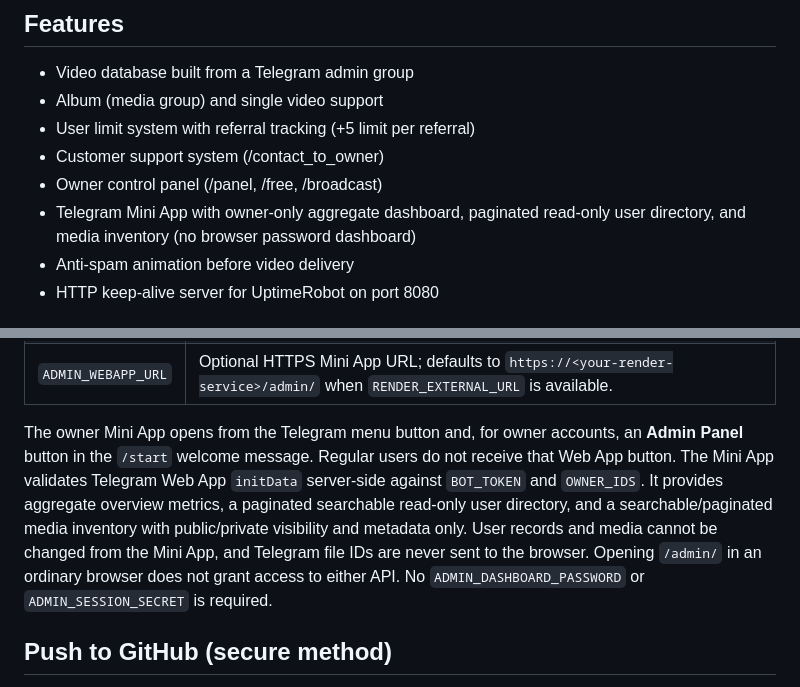
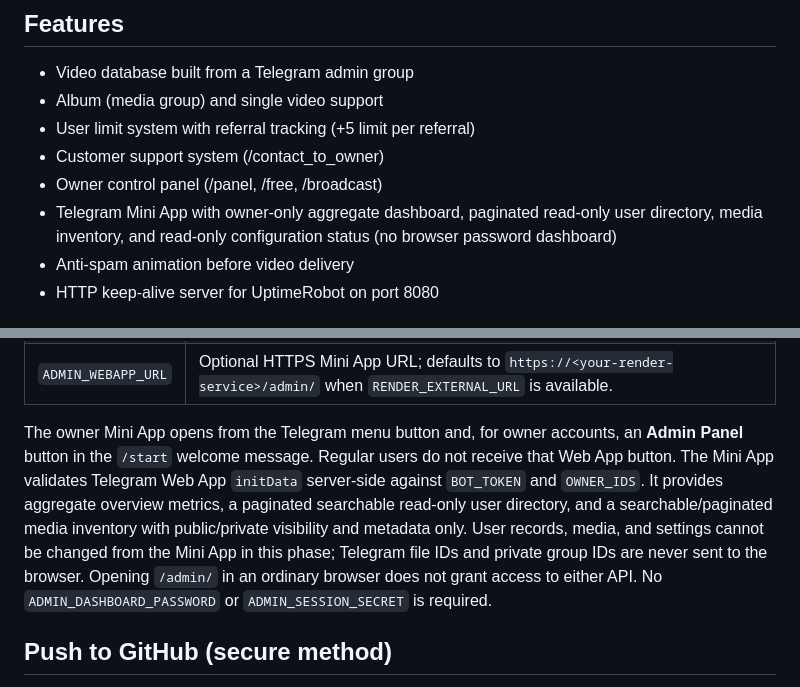
Before and after one commit to helloeveryone100200-cell/blue-bot, a Markdown page: README.md, 2 parts joined by grey strips. GitHub-like rendering.

Commit message:
Document read-only bot settings screen

```diff
--- a/README.md
+++ b/README.md
@@ -9,7 +9,7 @@ A Telegram bot with a Telegram-only owner Mini App, video database, referral sys
 - User limit system with referral tracking (+5 limit per referral)
 - Customer support system (/contact_to_owner)
 - Owner control panel (/panel, /free, /broadcast)
-- Telegram Mini App with owner-only aggregate dashboard, paginated read-only user directory, and media inventory (no browser password dashboard)
+- Telegram Mini App with owner-only aggregate dashboard, paginated read-only user directory, media inventory, and read-only configuration status (no browser password dashboard)
 - Anti-spam animation before video delivery
 - HTTP keep-alive server for UptimeRobot on port 8080
 
@@ -33,7 +33,7 @@ A Telegram bot with a Telegram-only owner Mini App, video database, referral sys
 
 
 
-The owner Mini App opens from the Telegram menu button and, for owner accounts, an **Admin Panel** button in the `/start` welcome message. Regular users do not receive that Web App button. The Mini App validates Telegram Web App `initData` server-side against `BOT_TOKEN` and `OWNER_IDS`. It provides aggregate overview metrics, a paginated searchable read-only user directory, and a searchable/paginated media inventory with public/private visibility and metadata only. User records and media cannot be changed from the Mini App, and Telegram file IDs are never sent to the browser. Opening `/admin/` in an ordinary browser does not grant access to either API. No `ADMIN_DASHBOARD_PASSWORD` or `ADMIN_SESSION_SECRET` is required.
+The owner Mini App opens from the Telegram menu button and, for owner accounts, an **Admin Panel** button in the `/start` welcome message. Regular users do not receive that Web App button. The Mini App validates Telegram Web App `initData` server-side against `BOT_TOKEN` and `OWNER_IDS`. It provides aggregate overview metrics, a paginated searchable read-only user directory, and a searchable/paginated media inventory with public/private visibility and metadata only. User records, media, and settings cannot be changed from the Mini App in this phase; Telegram file IDs and private group IDs are never sent to the browser. Opening `/admin/` in an ordinary browser does not grant access to either API. No `ADMIN_DASHBOARD_PASSWORD` or `ADMIN_SESSION_SECRET` is required.
 
 ## Push to GitHub (secure method)
 
```
